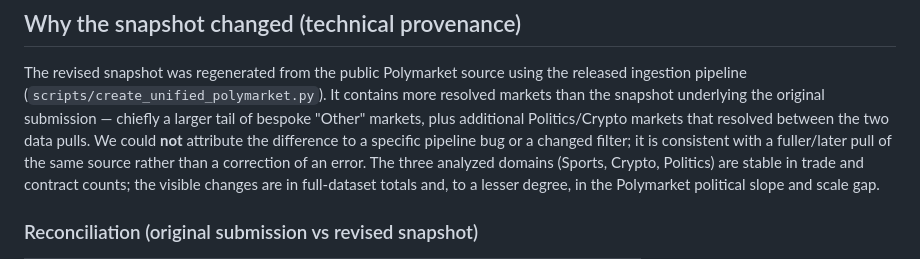
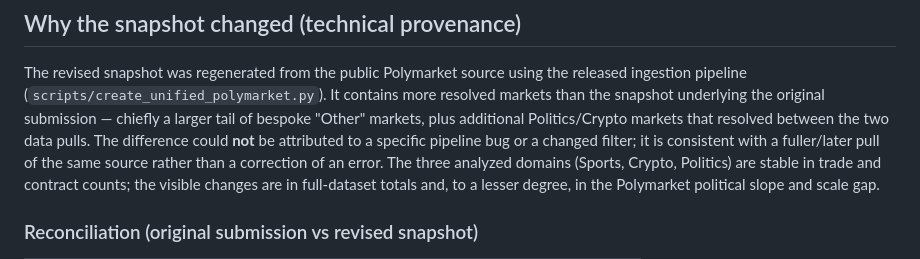
Before and after one commit to namanhzz/prediction-market-calibration, a Markdown page: DATA_SNAPSHOT_NOTE.md, the part around the change. GitHub-like rendering.

Commit message:
Remove first-person plural (solo author); passive voice in snapshot note

```diff
--- a/DATA_SNAPSHOT_NOTE.md
+++ b/DATA_SNAPSHOT_NOTE.md
@@ -27,7 +27,7 @@ The revised snapshot was regenerated from the public Polymarket source using the
 released ingestion pipeline (`scripts/create_unified_polymarket.py`). It contains more
 resolved markets than the snapshot underlying the original submission — chiefly a
 larger tail of bespoke "Other" markets, plus additional Politics/Crypto markets that
-resolved between the two data pulls. We could **not** attribute the difference to a
+resolved between the two data pulls. The difference could **not** be attributed to a
 specific pipeline bug or a changed filter; it is consistent with a fuller/later pull of
 the same source rather than a correction of an error. The three analyzed domains
 (Sports, Crypto, Politics) are stable in trade and contract counts; the visible changes
```
